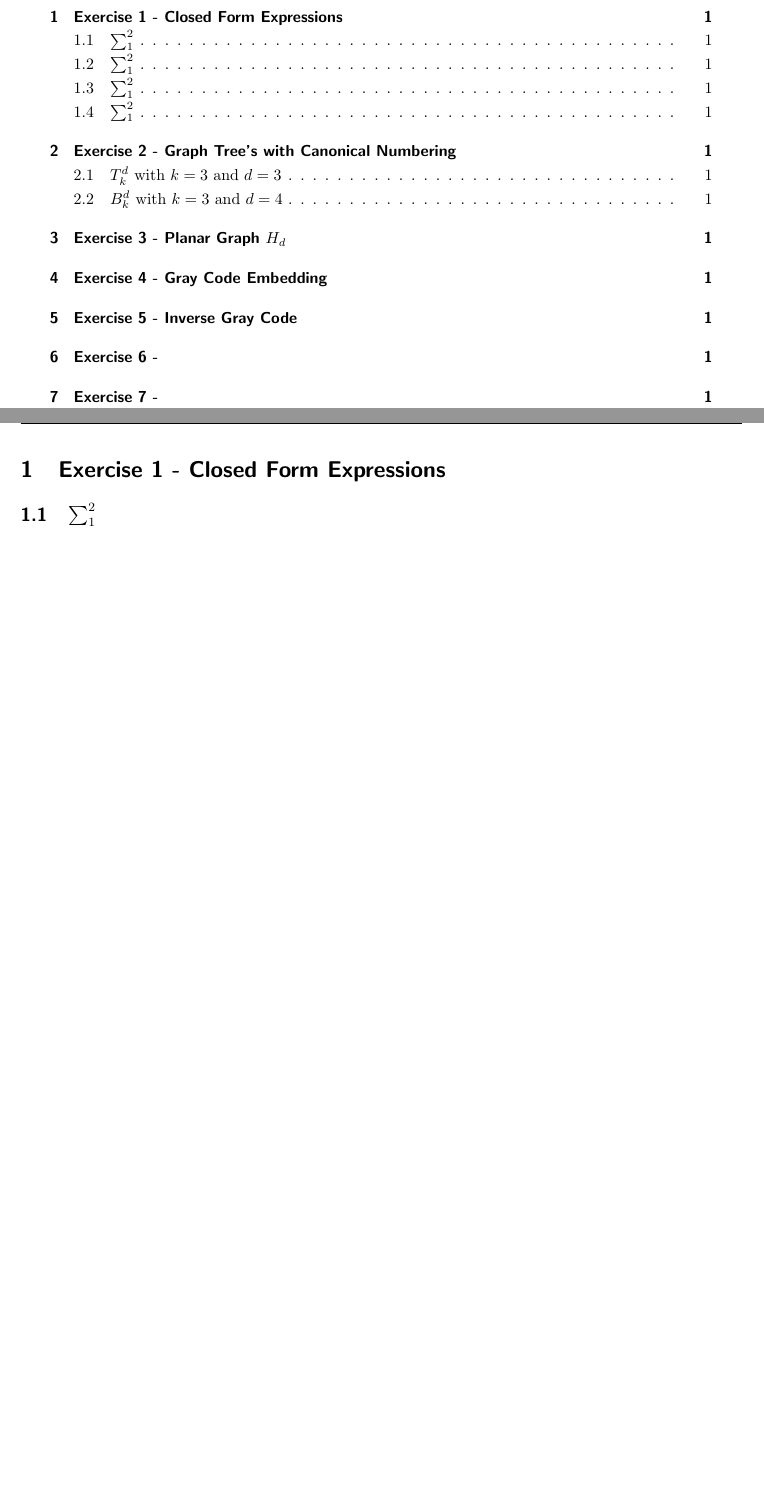
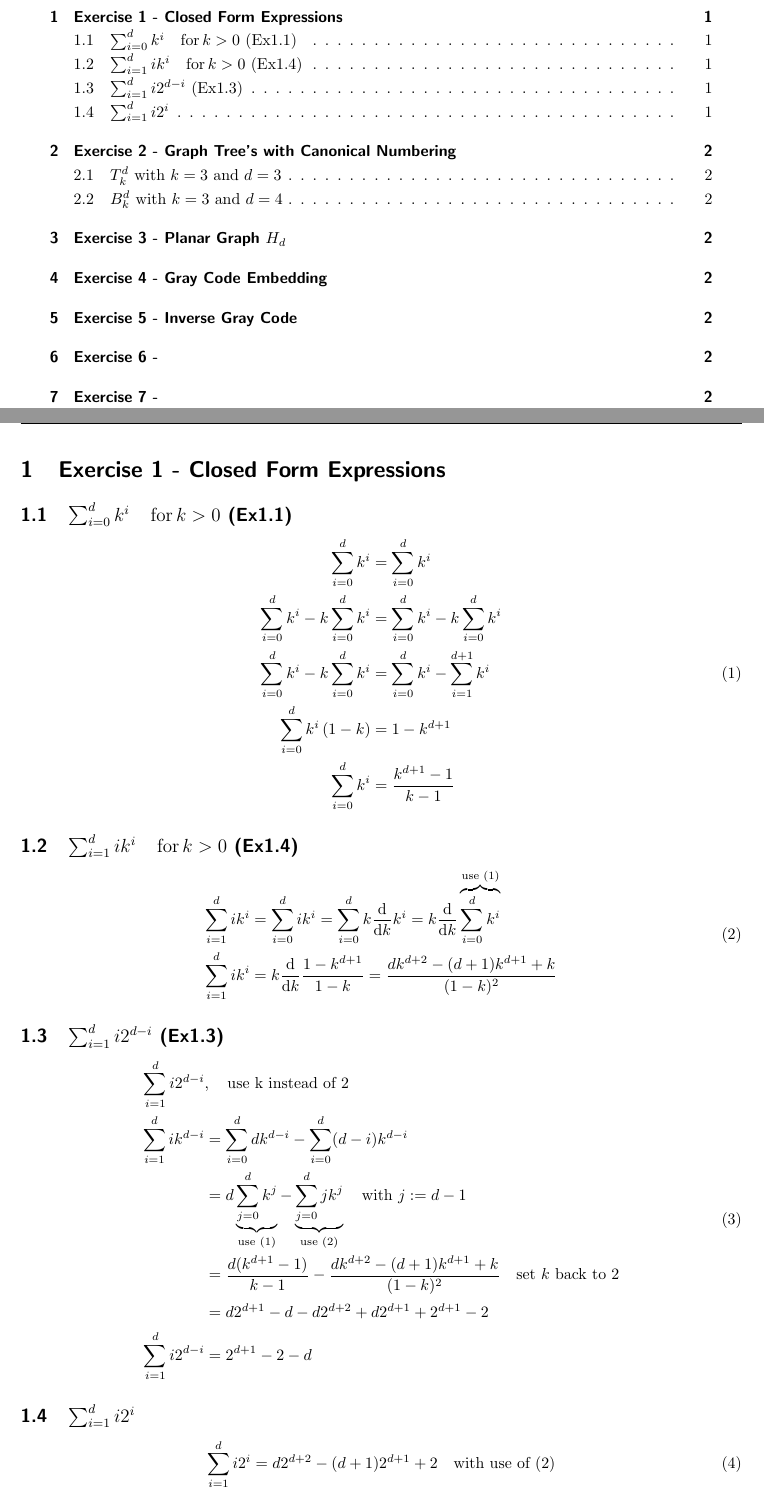
Before and after one commit to tellocam/HPC, a LaTeX problem sheet (Exercise_1/latex_ex_1/tellocam_HPC_ex1_12127084 .tex, which reads Exercise_1/latex_ex_1/content/08_chapter_1.tex): two parts of pages 3 and 4 of 4 before the commit and two parts of pages 3 and 4 of 5 after it, joined at a grey line, cut so that both start at the same text, the shorter picture padded with empty space. The pictures show the PDF file Exercise_1/latex_ex_1/tellocam_HPC_ex1_12127084 .pdf that the author committed with the source.

Commit message:
did stuff for the latex and graph drawing

```diff
--- a/Exercise_1/latex_ex_1/content/08_chapter_1.tex
+++ b/Exercise_1/latex_ex_1/content/08_chapter_1.tex
@@ -1,5 +1,5 @@
 \section{Exercise 1 - Closed Form Expressions}
-\subsection{$\sum_1^2$}
-\subsection{$\sum_1^2$}
-\subsection{$\sum_1^2$}
-\subsection{$\sum_1^2$}
+\subsection{$\sum_{i=0}^d k^i \quad \mathrm{for } \, k>0$ (Ex1.1)}
+\begin{equation}
+\begin{aligned}
+    \sum_{i=0}^d k^i &= \sum_{i=0}^d k^i \\
@@ -5,0 +10,9 @@
+    \label{closedForm_Ex1.1}
+\end{aligned}
+\end{equation}
+
+\subsection{$\sum_{i=1}^d ik^i \quad \mathrm{for } \, k>0$ (Ex1.4)}
+\begin{equation}
+\begin{aligned}
+    \sum_{i=1}^d ik^i &= \sum_{i=0}^d ik^i =
+    \sum_{i=0}^d k \frac{\mathrm{d}}{\mathrm{d}k}k^i =
@@ -6,6 +26,35 @@
+\subsection{$\sum_{i=1}^d i2^{d-i}$ (Ex1.3)}
+\begin{equation}
+    \begin{aligned}
+        \sum_{i=1}^d i2^{d-i} &, \quad \text{use k instead of 2} \\
+        \sum_{i=1}^d ik^{d-i} &= \sum_{i=0}^d dk^{d-i} - \sum_{i=0}^d (d-i)k^{d-i} \\
+        &= d\underbrace{\sum_{j=0}^d k^{j}}_{\text{use } (\ref{closedForm_Ex1.1})} -
+        \underbrace{\sum_{j=0}^d jk^{j}}_{\text{use } (\ref{closedForm_Ex1.4})} \quad \text{with } j := d-1 \\
+        &= \frac{d(k^{d+1} - 1)}{k-1} - \frac{d  k^{d+2} - (d+1)k^{d+1} + k}{(1-k)^2} \quad \text{set $k$ back to 2} \\
+        &= d2^{d+1} - d - d2^{d+2} + d2^{d+1} + 2^{d+1} - 2 \\
+        \sum_{i=1}^d i2^{d-i} &= 2^{d+1} -2 - d
+        \label{closedForm_Ex1.3}
+    \end{aligned}
+    \end{equation}
+
+\subsection{$\sum_{i=1}^d i2^i$}
+
+\begin{equation}
+    \begin{aligned}
+        \sum_{i=1}^d i2^i = d  2^{d+2} - (d+1)2^{d+1} + 2 \quad \text{with use of (\ref{closedForm_Ex1.4})}
+    \end{aligned}
+\end{equation}
+
+\pagebreak
+
+
+
+
 
 \section{Exercise 2 - Graph Tree's with Canonical Numbering}
 \subsection{$T^d_k$ with $k=3$ and $d=3$}
+
+
 \subsection{$B^d_k$ with $k=3$ and $d=4$}
 
 \section{Exercise 3 - Planar Graph $H_d$}
```
Also changed, not shown: Exercise_1/latex_ex_1/tellocam_HPC_ex1_12127084 .pdf, Exercise_1/latex_ex_1/content/08_chapter_1.tex (11 more changed lines), 1 other file.
